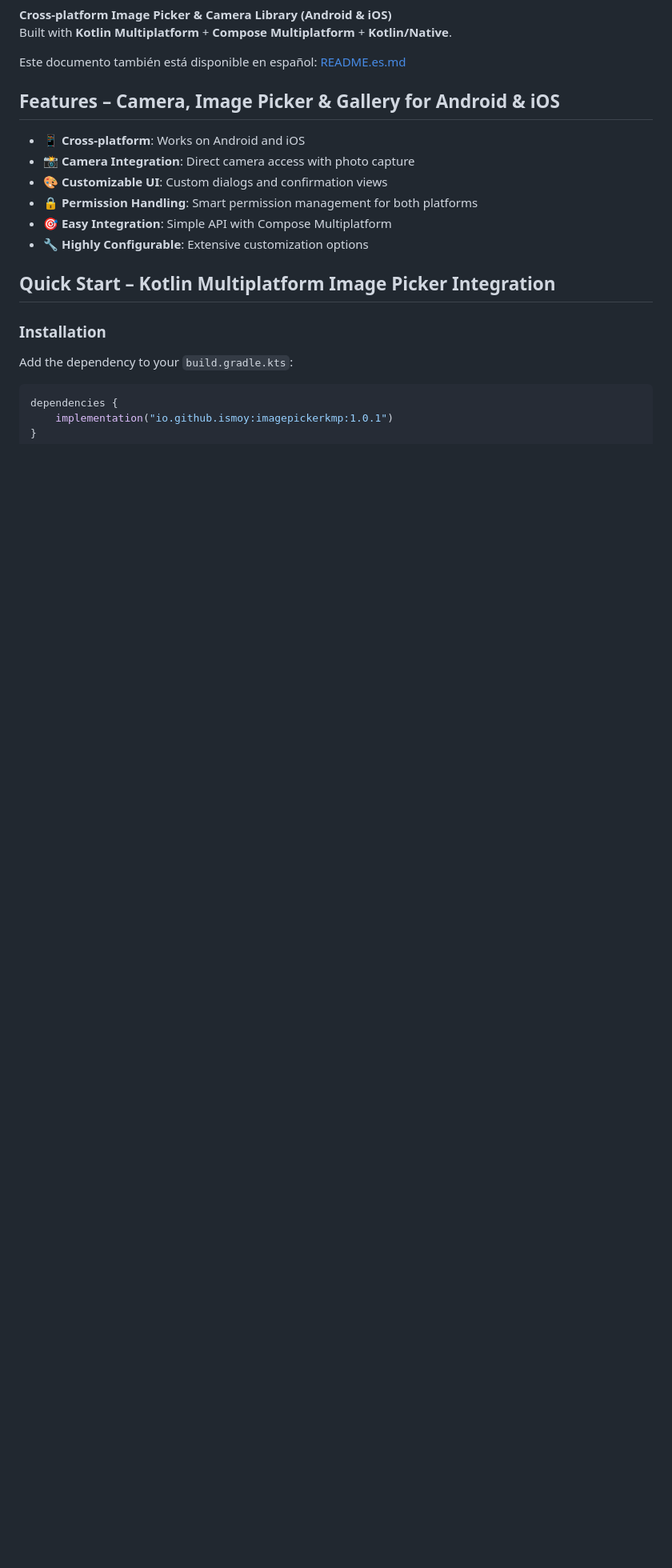
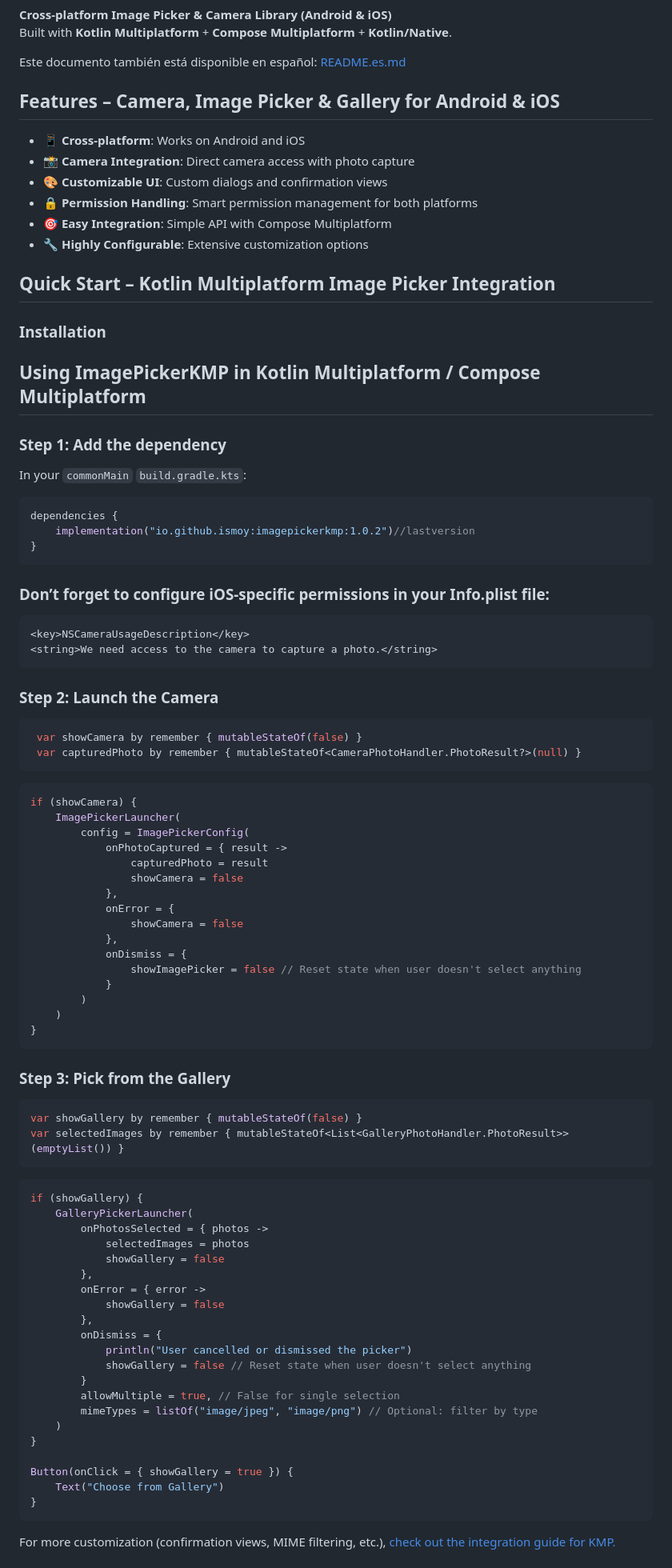
Before and after one commit to ismoy/ImagePickerKMP, a Markdown page: README.md, the part around the change printed below. Shown: that part at 80% size. Drawn GitHub-style; blank space fills up the shorter version.

````diff
--- a/README.md
+++ b/README.md
@@ -48,8 +48,71 @@ Este documento también está disponible en español: [README.es.md](README.es.m
 
 ### Installation
 
-Add the dependency to your `build.gradle.kts`:
+## Using ImagePickerKMP in Kotlin Multiplatform / Compose Multiplatform
+
+### Step 1: Add the dependency
+In your `commonMain` `build.gradle.kts`:
 
 ```kotlin
 dependencies {
-    implementation("io.github.ismoy:imagepickerkmp:1.0.1")
+    implementation("io.github.ismoy:imagepickerkmp:1.0.2")//lastversion
+}
+```
+### Don’t forget to configure iOS-specific permissions in your Info.plist file:
+```
+<key>NSCameraUsageDescription</key>
+<string>We need access to the camera to capture a photo.</string>
+```
+### Step 2: Launch the Camera
+```kotlin
+ var showCamera by remember { mutableStateOf(false) }
+ var capturedPhoto by remember { mutableStateOf<CameraPhotoHandler.PhotoResult?>(null) }
+```
+```kotlin
+if (showCamera) {
+    ImagePickerLauncher(
+        config = ImagePickerConfig(
+            onPhotoCaptured = { result ->
+                capturedPhoto = result
+                showCamera = false
+            },
+            onError = {
+                showCamera = false
+            },
+            onDismiss = {
+                showImagePicker = false // Reset state when user doesn't select anything
+            }
+        )
+    )
+}
+```
+### Step 3: Pick from the Gallery
+```kotlin
+var showGallery by remember { mutableStateOf(false) }
+var selectedImages by remember { mutableStateOf<List<GalleryPhotoHandler.PhotoResult>>(emptyList()) }
+```
+```kotlin
+if (showGallery) {
+    GalleryPickerLauncher(
+        onPhotosSelected = { photos ->
+            selectedImages = photos
+            showGallery = false
+        },
+        onError = { error ->
+            showGallery = false
+        },
+        onDismiss = {
+            println("User cancelled or dismissed the picker")
+            showGallery = false // Reset state when user doesn't select anything
+        }
+        allowMultiple = true, // False for single selection
+        mimeTypes = listOf("image/jpeg", "image/png") // Optional: filter by type
+    )
+}
+
+Button(onClick = { showGallery = true }) {
+    Text("Choose from Gallery")
+}
+```
+For more customization (confirmation views, MIME filtering, etc.), [check out the integration guide for KMP.](https://github.com/ismoy/ImagePickerKMP/blob/main/docs/INTEGRATION_GUIDE.md#kotlin-multiplatform--compose-multiplatform)
+
````
Also changed, not shown: other parts of README.md (+58 -198 lines).
